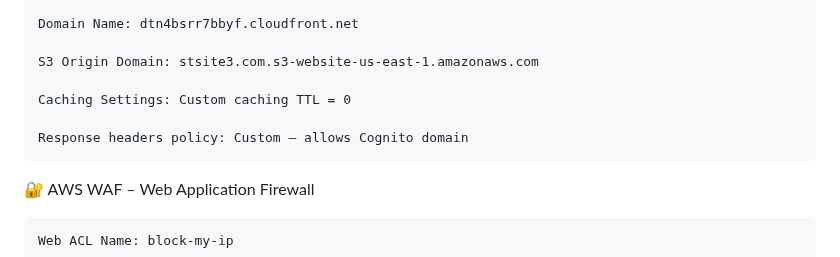
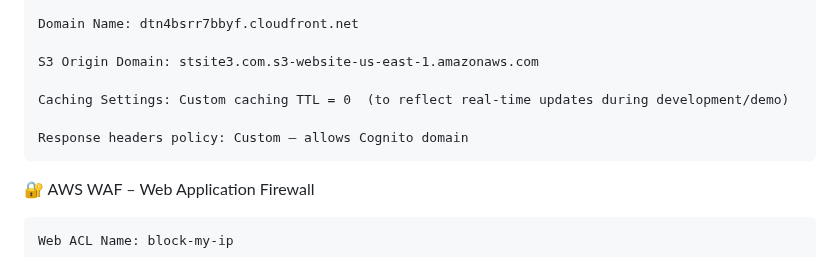
Before and after one commit to federicocasati92/myapp-serverless, a Markdown page: ARCHITECTURE.md, the part around the change. Drawn GitHub-style.

```diff
--- a/ARCHITECTURE.md
+++ b/ARCHITECTURE.md
@@ -41,9 +41,10 @@ This provides a structured overview of your AWS serverless project.
 
     S3 Origin Domain: stsite3.com.s3-website-us-east-1.amazonaws.com
 
-    Caching Settings: Custom caching TTL = 0
+    Caching Settings: Custom caching TTL = 0  (to reflect real-time updates during development/demo)
 
     Response headers policy: Custom – allows Cognito domain
+
 
 🔐 AWS WAF – Web Application Firewall
 
```
